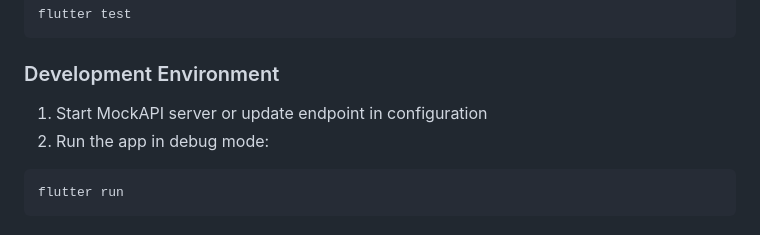
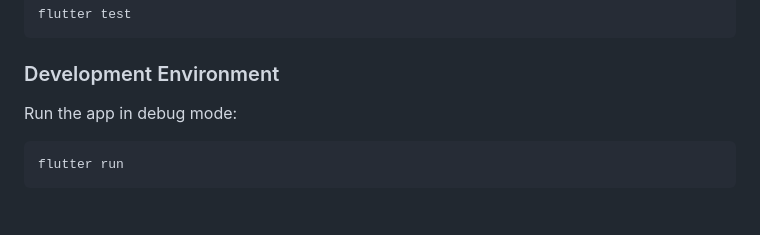
Before and after one commit to minamax1994/transactions_tracker, a Markdown page: README.md, the part around the change. Drawn GitHub-style.

````diff
--- a/README.md
+++ b/README.md
@@ -65,8 +65,7 @@ flutter test
 
 ### Development Environment
 
-1. Start MockAPI server or update endpoint in configuration
-2. Run the app in debug mode:
+Run the app in debug mode:
 ```bash
 flutter run
 ```
````
